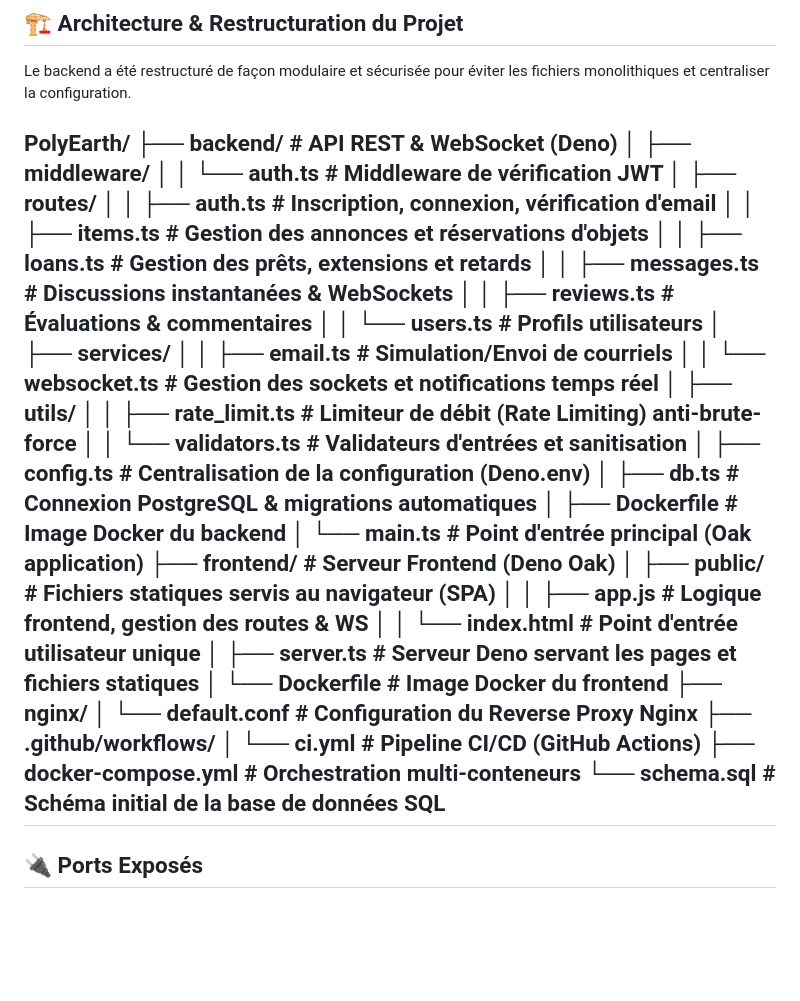
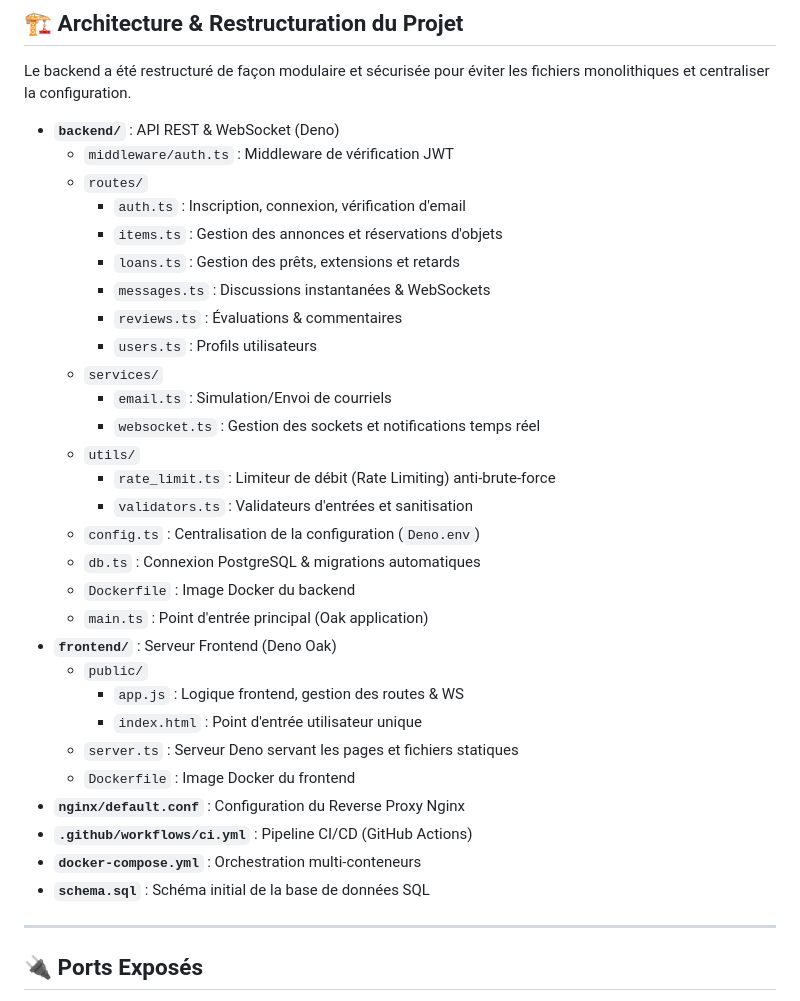
Before and after one commit to Salio83/PolyEarth, a Markdown page: README.md, the part around the change. Drawn GitHub-style; blank space fills up the shorter version.

Commit message:
Revise project architecture section in README
Updated project structure details and added explanations for each component.

```diff
--- a/README.md
+++ b/README.md
@@ -10,39 +10,35 @@ L'application est construite avec **Deno** (Oak) pour le backend, **Vanilla HTML
 
 Le backend a été restructuré de façon modulaire et sécurisée pour éviter les fichiers monolithiques et centraliser la configuration.
 
-PolyEarth/
-├── backend/                # API REST & WebSocket (Deno)
-│   ├── middleware/
-│   │   └── auth.ts         # Middleware de vérification JWT
-│   ├── routes/
-│   │   ├── auth.ts         # Inscription, connexion, vérification d'email
-│   │   ├── items.ts        # Gestion des annonces et réservations d'objets
-│   │   ├── loans.ts        # Gestion des prêts, extensions et retards
-│   │   ├── messages.ts     # Discussions instantanées & WebSockets
-│   │   ├── reviews.ts      # Évaluations & commentaires
-│   │   └── users.ts        # Profils utilisateurs
-│   ├── services/
-│   │   ├── email.ts        # Simulation/Envoi de courriels
-│   │   └── websocket.ts    # Gestion des sockets et notifications temps réel
-│   ├── utils/
-│   │   ├── rate_limit.ts   # Limiteur de débit (Rate Limiting) anti-brute-force
-│   │   └── validators.ts   # Validateurs d'entrées et sanitisation
-│   ├── config.ts           # Centralisation de la configuration (Deno.env)
-│   ├── db.ts               # Connexion PostgreSQL & migrations automatiques
-│   ├── Dockerfile          # Image Docker du backend
-│   └── main.ts             # Point d'entrée principal (Oak application)
-├── frontend/               # Serveur Frontend (Deno Oak)
-│   ├── public/             # Fichiers statiques servis au navigateur (SPA)
-│   │   ├── app.js          # Logique frontend, gestion des routes & WS
-│   │   └── index.html      # Point d'entrée utilisateur unique
-│   ├── server.ts           # Serveur Deno servant les pages et fichiers statiques
-│   └── Dockerfile          # Image Docker du frontend
-├── nginx/
-│   └── default.conf        # Configuration du Reverse Proxy Nginx
-├── .github/workflows/
-│   └── ci.yml              # Pipeline CI/CD (GitHub Actions)
-├── docker-compose.yml      # Orchestration multi-conteneurs
-└── schema.sql              # Schéma initial de la base de données SQL
+* **`backend/`** : API REST & WebSocket (Deno)
+  * `middleware/auth.ts` : Middleware de vérification JWT
+  * `routes/`
+    * `auth.ts` : Inscription, connexion, vérification d'email
+    * `items.ts` : Gestion des annonces et réservations d'objets
+    * `loans.ts` : Gestion des prêts, extensions et retards
+    * `messages.ts` : Discussions instantanées & WebSockets
+    * `reviews.ts` : Évaluations & commentaires
+    * `users.ts` : Profils utilisateurs
+  * `services/`
+    * `email.ts` : Simulation/Envoi de courriels
+    * `websocket.ts` : Gestion des sockets et notifications temps réel
+  * `utils/`
+    * `rate_limit.ts` : Limiteur de débit (Rate Limiting) anti-brute-force
+    * `validators.ts` : Validateurs d'entrées et sanitisation
+  * `config.ts` : Centralisation de la configuration (`Deno.env`)
+  * `db.ts` : Connexion PostgreSQL & migrations automatiques
+  * `Dockerfile` : Image Docker du backend
+  * `main.ts` : Point d'entrée principal (Oak application)
+* **`frontend/`** : Serveur Frontend (Deno Oak)
+  * `public/`
+    * `app.js` : Logique frontend, gestion des routes & WS
+    * `index.html` : Point d'entrée utilisateur unique
+  * `server.ts` : Serveur Deno servant les pages et fichiers statiques
+  * `Dockerfile` : Image Docker du frontend
+* **`nginx/default.conf`** : Configuration du Reverse Proxy Nginx
+* **`.github/workflows/ci.yml`** : Pipeline CI/CD (GitHub Actions)
+* **`docker-compose.yml`** : Orchestration multi-conteneurs
+* **`schema.sql`** : Schéma initial de la base de données SQL
 ---
 
 ## 🔌 Ports Exposés
```
